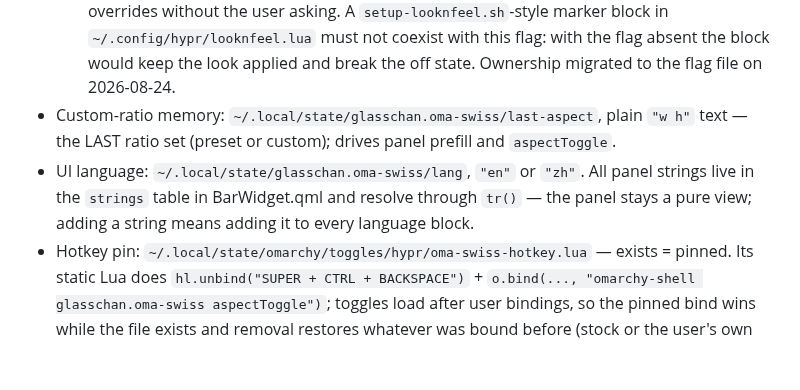
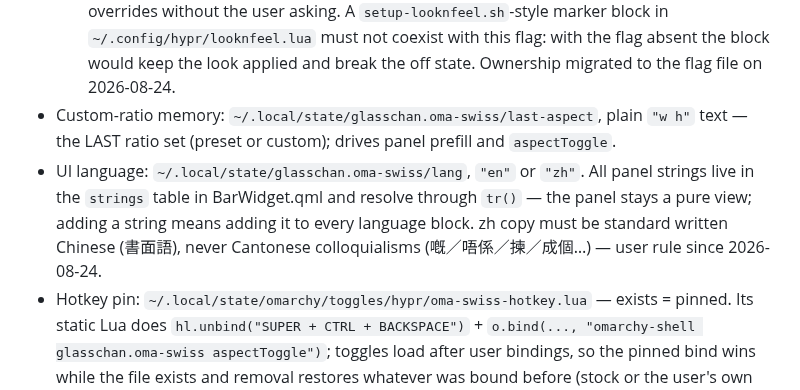
Before and after one commit to glasschan/oma-swiss, a Markdown page: AGENTS.md, the part around the change. Rendered like a GitHub page; blank space fills up the shorter version.

```diff
--- a/AGENTS.md
+++ b/AGENTS.md
@@ -98,7 +98,7 @@ When the user requests a durable behavior change, record it here or in the relev
   - Aspect: `~/.local/state/omarchy/toggles/hypr/single-window-aspect-ratio.lua` — written directly with the chosen ratio; never call `omarchy-hyprland-toggle` for it (its "on" copies stock 1:1).
   - Looks: `~/.local/state/omarchy/toggles/hypr/opinionated-looks.lua` — exists = Opinionated Looks on. Content is static-only `hl.config` (rounding/borders/shadow/blur; `lookLua` in BarWidget.qml carries the user's live tuning: border 5, rounding 6). Animations are deliberately NOT overridden — a former macSpring `hl.curve`/`hl.animation` set was removed on 2026-08-24 as indistinguishable from stock; do not reintroduce animation overrides without the user asking. A `setup-looknfeel.sh`-style marker block in `~/.config/hypr/looknfeel.lua` must not coexist with this flag: with the flag absent the block would keep the look applied and break the off state. Ownership migrated to the flag file on 2026-08-24.
 - Custom-ratio memory: `~/.local/state/glasschan.oma-swiss/last-aspect`, plain `"w h"` text — the LAST ratio set (preset or custom); drives panel prefill and `aspectToggle`.
-- UI language: `~/.local/state/glasschan.oma-swiss/lang`, `"en"` or `"zh"`. All panel strings live in the `strings` table in BarWidget.qml and resolve through `tr()` — the panel stays a pure view; adding a string means adding it to every language block.
+- UI language: `~/.local/state/glasschan.oma-swiss/lang`, `"en"` or `"zh"`. All panel strings live in the `strings` table in BarWidget.qml and resolve through `tr()` — the panel stays a pure view; adding a string means adding it to every language block. zh copy must be standard written Chinese (書面語), never Cantonese colloquialisms (嘅／唔係／揀／成個…) — user rule since 2026-08-24.
 - Hotkey pin: `~/.local/state/omarchy/toggles/hypr/oma-swiss-hotkey.lua` — exists = pinned. Its static Lua does `hl.unbind("SUPER + CTRL + BACKSPACE")` + `o.bind(..., "omarchy-shell glasschan.oma-swiss aspectToggle")`; toggles load after user bindings, so the pinned bind wins while the file exists and removal restores whatever was bound before (stock or the user's own override). The write and the activating `hyprctl reload` MUST stay one shell command (FileView.setText is async — a separate reload Process would race).
 - IPC surface (CLI = `omarchy-shell glasschan.oma-swiss <fn>`, exact function names, no hyphen mapping): `toggle` (swap), `aspect w h`, `aspectOff`, `aspectToggle`, `pin`, `look`, `lang`, `panel`, `open`, `close`, `status`. Quick actions have no IPC — they are panel buttons only (they close the panel on fire).
 - Bar interactions: left-click opens the popup, right-click toggles the swap directly.
```
Also changed, not shown: README.md (+3 -3 lines), panel.png, preview.png, 2 other files.
